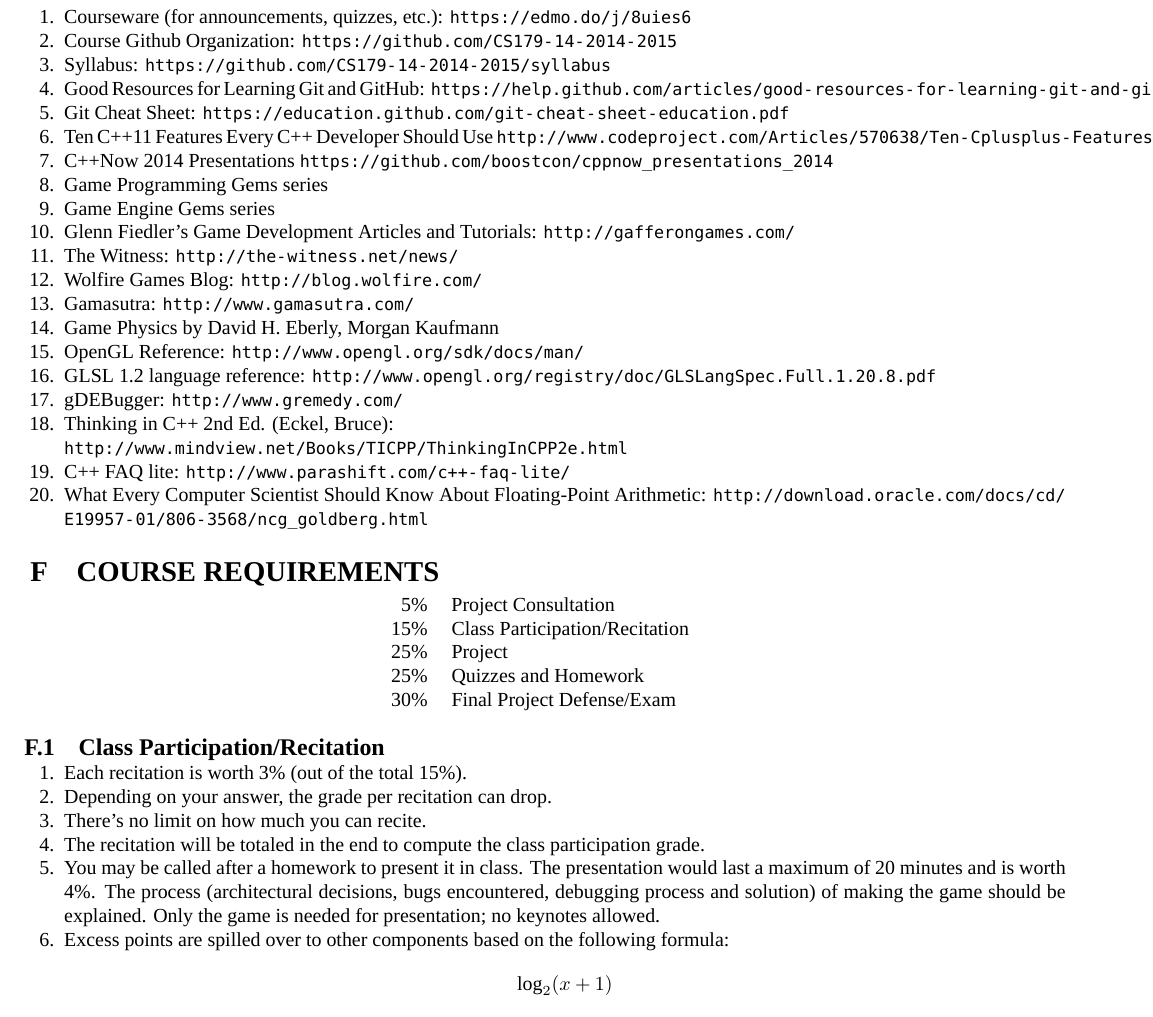
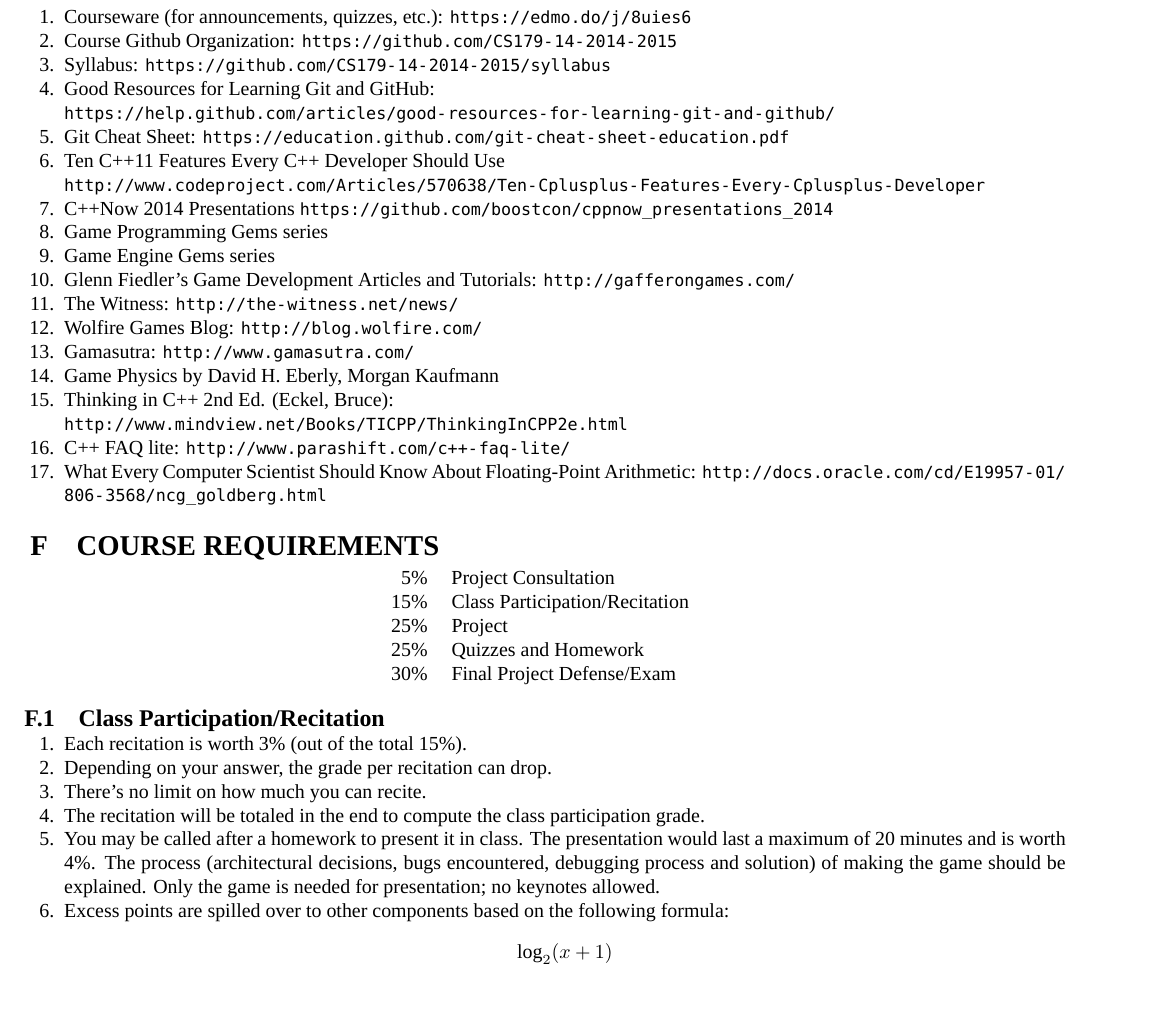
Before and after one commit to CS179-14-2014-2015/syllabus, a LaTeX document (Syllabus.tex): part of page 3 of 6, cut so that both start at the same text. Compiled offline with XeLaTeX; a missing font is replaced by an installed copy or a similar font.

Commit message:
Updated Suggested readings and resources

```diff
--- a/Syllabus.tex
+++ b/Syllabus.tex
@@ -282,9 +282,9 @@ Any one of the following will suffice:
 \item Courseware (for announcements, quizzes, etc.): \url{https://edmo.do/j/8uies6}
 \item Course Github Organization: \url{https://github.com/CS179-14-2014-2015}
 \item Syllabus: \url{https://github.com/CS179-14-2014-2015/syllabus}
-\item Good Resources for Learning Git and GitHub: \url{https://help.github.com/articles/good-resources-for-learning-git-and-github/}
+\item Good Resources for Learning Git and GitHub: \\\url{https://help.github.com/articles/good-resources-for-learning-git-and-github/}
 \item Git Cheat Sheet: \url{https://education.github.com/git-cheat-sheet-education.pdf}
-\item Ten C++11 Features Every C++ Developer Should Use \url{http://www.codeproject.com/Articles/570638/Ten-Cplusplus-Features-Every-Cplusplus-Developer}
+\item Ten C++11 Features Every C++ Developer Should Use \\\url{http://www.codeproject.com/Articles/570638/Ten-Cplusplus-Features-Every-Cplusplus-Developer}
 \item C++Now 2014 Presentations \url{https://github.com/boostcon/cppnow_presentations_2014}
 \item Game Programming Gems series
 \item Game Engine Gems series
@@ -293,12 +293,9 @@ Any one of the following will suffice:
 \item Wolfire Games Blog: \url{http://blog.wolfire.com/}
 \item Gamasutra: \url{http://www.gamasutra.com/}
 \item Game Physics by David H. Eberly, Morgan Kaufmann
-\item OpenGL Reference: \url{http://www.opengl.org/sdk/docs/man/}
-\item GLSL 1.2 language reference: \url{http://www.opengl.org/registry/doc/GLSLangSpec.Full.1.20.8.pdf}
-\item gDEBugger: \url{http://www.gremedy.com/}
 \item Thinking in C\textsuperscript{++} 2\textsuperscript{nd} Ed. (Eckel, Bruce): \\\url{http://www.mindview.net/Books/TICPP/ThinkingInCPP2e.html}
 \item C\textsuperscript{++} FAQ lite: \url{http://www.parashift.com/c++-faq-lite/}
-\item What Every Computer Scientist Should Know About Floating-Point Arithmetic: \url{http://download.oracle.com/docs/cd/E19957-01/806-3568/ncg_goldberg.html}
+\item What Every Computer Scientist Should Know About Floating-Point Arithmetic: \url{http://docs.oracle.com/cd/E19957-01/806-3568/ncg_goldberg.html}
 \end{enumerate}
 
 \section{COURSE REQUIREMENTS}
```
Also changed, not shown: Syllabus.pdf.
